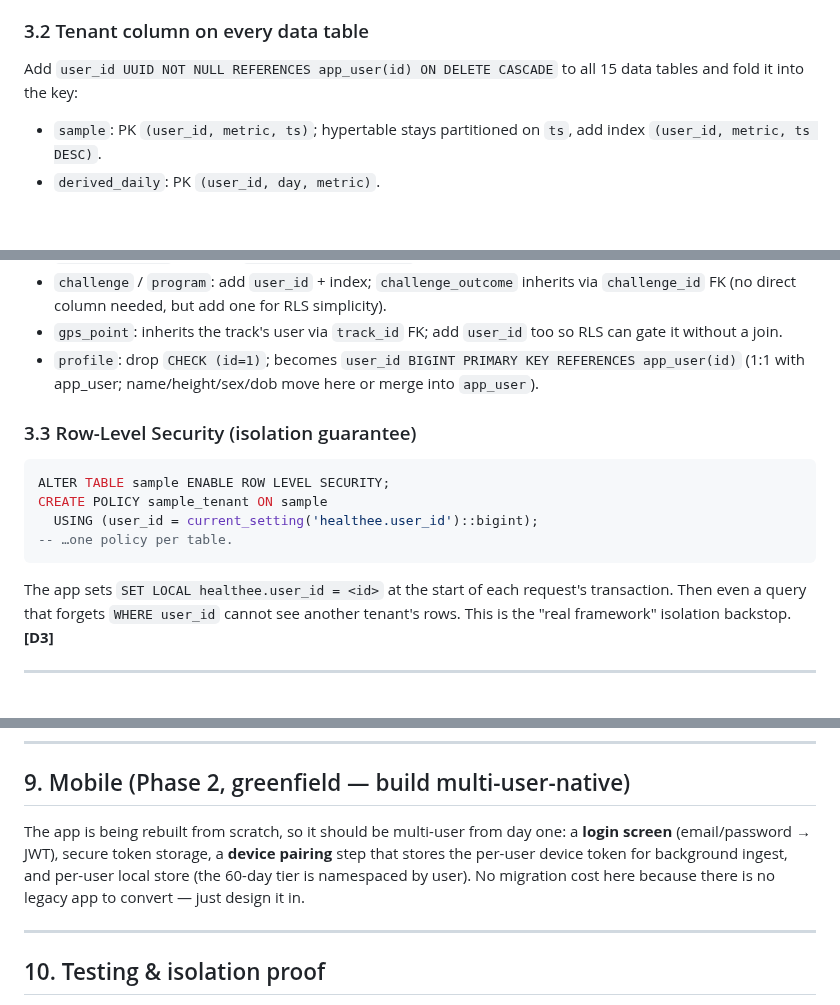
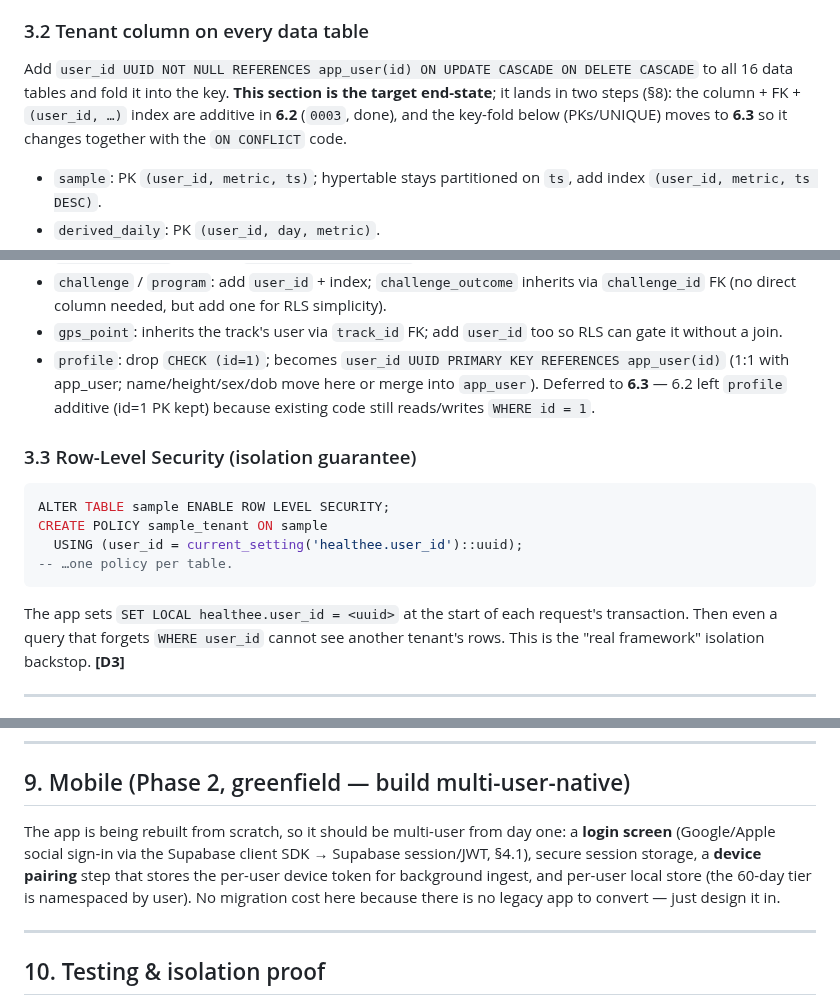
Before and after one commit to Anshuman115/healthee, a Markdown page: docs/MULTI_USER.md, 3 parts joined by grey strips. Drawn GitHub-style; blank space fills up the shorter version.

Commit message:
docs(multiuser): correct pre-Supabase drift to the shipped UUID/Supabase design
The plan predates the Supabase-auth decision and still carried the old
self-hosted identity design in places. Reconcile the doc with what 6.1/6.2
actually shipped:
- tenant key is the Supabase UUID, not BIGINT (§3.2 profile PK, §3.3 RLS
  ::uuid cast + SET LOCAL, §12.2 subscription.user_id) — the BIGINT cast
  would have failed against the UUID column in 6.5 (RLS) / 6.6 (billing).
- §3.2: 16 data tables, ON UPDATE CASCADE ON DELETE CASCADE, and mark it the
  target end-state (additive column in 6.2, key-fold in 6.3).
- §11 6.1 row rewritten to reality: app_user + device_token + verify-only
  supabase_auth.py + /api/me + /api/device; no credential table, no argon2,
  no register/login/refresh endpoints (Supabase owns them), no 'user 1'.
- §9 mobile login is Google/Apple social sign-in (§4.1), not email/password.
- §13: auth-libs decision resolved — pyjwt only, argon2 moot.

````diff
--- a/docs/MULTI_USER.md
+++ b/docs/MULTI_USER.md
@@ -122,8 +122,11 @@ consistent by JIT-provision + the delete webhook).
 
 ### 3.2 Tenant column on every data table
 
-Add `user_id UUID NOT NULL REFERENCES app_user(id) ON DELETE CASCADE` to all 15
-data tables and fold it into the key:
+Add `user_id UUID NOT NULL REFERENCES app_user(id) ON UPDATE CASCADE ON DELETE
+CASCADE` to all 16 data tables and fold it into the key. **This section is the
+target end-state**; it lands in two steps (§8): the column + FK + `(user_id, …)`
+index are additive in **6.2** (`0003`, done), and the key-fold below (PKs/UNIQUE)
+moves to **6.3** so it changes together with the `ON CONFLICT` code.
 
 - `sample`: PK `(user_id, metric, ts)`; hypertable stays partitioned on `ts`,
   add index `(user_id, metric, ts DESC)`.
@@ -140,20 +143,21 @@ data tables and fold it into the key:
   `challenge_id` FK (no direct column needed, but add one for RLS simplicity).
 - `gps_point`: inherits the track's user via `track_id` FK; add `user_id` too so
   RLS can gate it without a join.
-- `profile`: drop `CHECK (id=1)`; becomes `user_id BIGINT PRIMARY KEY REFERENCES
+- `profile`: drop `CHECK (id=1)`; becomes `user_id UUID PRIMARY KEY REFERENCES
   app_user(id)` (1:1 with app_user; name/height/sex/dob move here or merge into
-  `app_user`).
+  `app_user`). Deferred to **6.3** — 6.2 left `profile` additive (id=1 PK kept)
+  because existing code still reads/writes `WHERE id = 1`.
 
 ### 3.3 Row-Level Security (isolation guarantee)
 
 ```sql
 ALTER TABLE sample ENABLE ROW LEVEL SECURITY;
 CREATE POLICY sample_tenant ON sample
-  USING (user_id = current_setting('healthee.user_id')::bigint);
+  USING (user_id = current_setting('healthee.user_id')::uuid);
 -- …one policy per table.
 ```
 
-The app sets `SET LOCAL healthee.user_id = <id>` at the start of each request's
+The app sets `SET LOCAL healthee.user_id = <uuid>` at the start of each request's
 transaction. Then even a query that forgets `WHERE user_id` cannot see another
 tenant's rows. This is the "real framework" isolation backstop. **[D3]**
 
@@ -303,10 +307,11 @@ rebuild.
 ## 9. Mobile (Phase 2, greenfield — build multi-user-native)
 
 The app is being rebuilt from scratch, so it should be multi-user from day one:
-a **login screen** (email/password → JWT), secure token storage, a **device
-pairing** step that stores the per-user device token for background ingest, and
-per-user local store (the 60-day tier is namespaced by user). No migration cost
-here because there is no legacy app to convert — just design it in.
+a **login screen** (Google/Apple social sign-in via the Supabase client SDK →
+Supabase session/JWT, §4.1), secure session storage, a **device pairing** step
+that stores the per-user device token for background ingest, and per-user local
+store (the 60-day tier is namespaced by user). No migration cost here because
+there is no legacy app to convert — just design it in.
 
 ---
 
````
Also changed, not shown: other parts of docs/MULTI_USER.md (+5 -4 lines).
